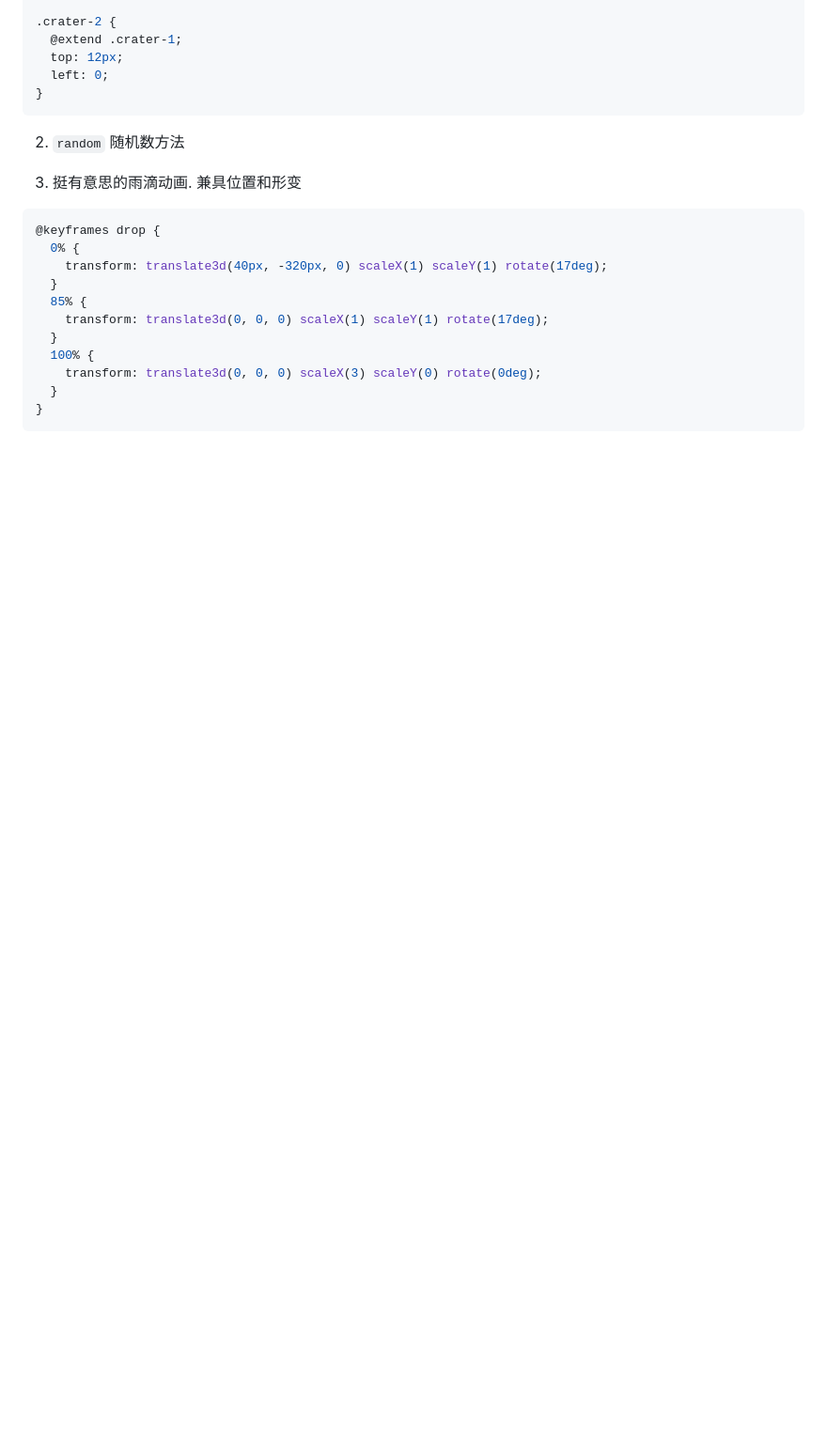
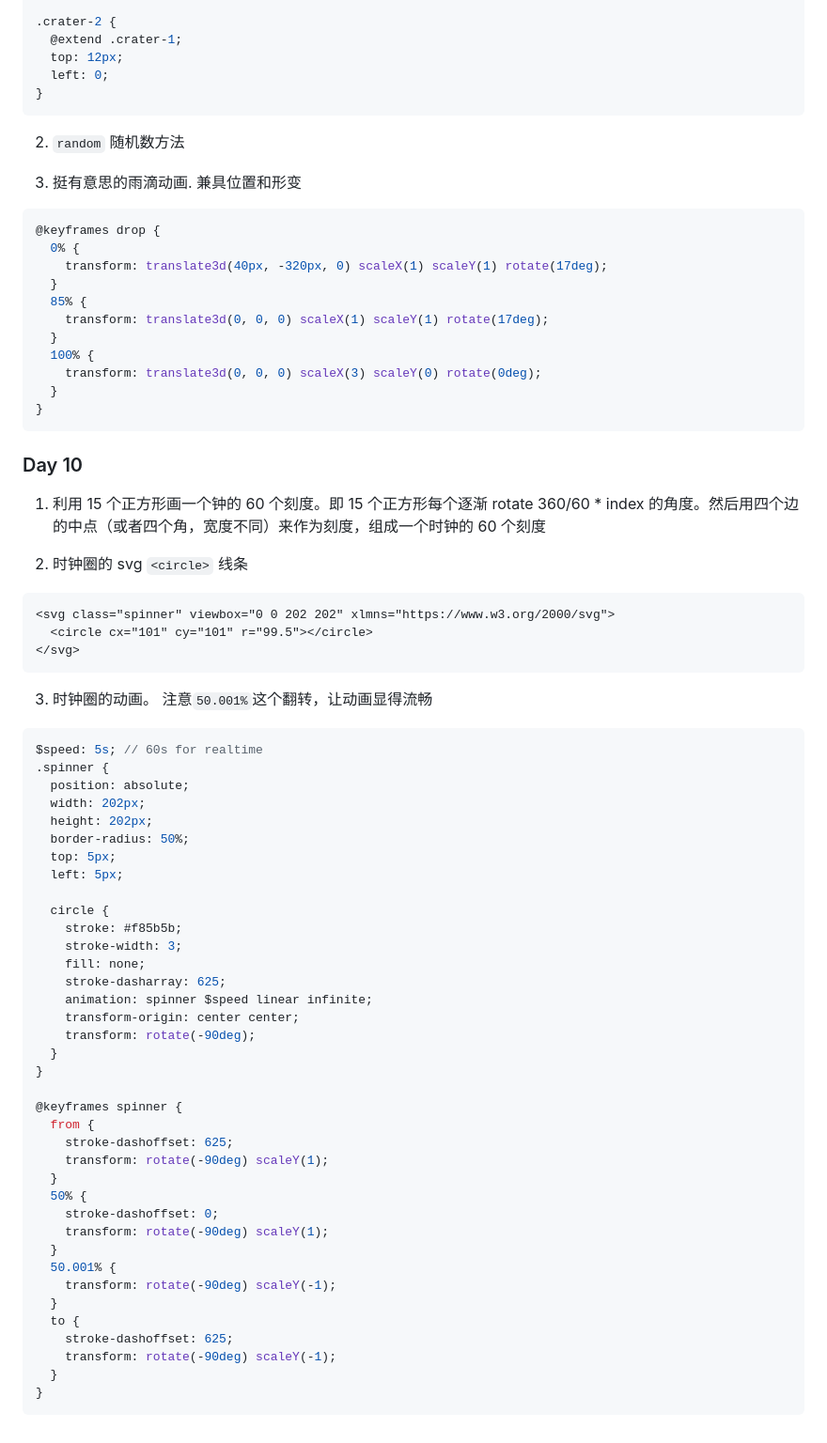
Before and after one commit to ManiacHanz/Learning-Notes, a Markdown page: css/100dayscss.md, the part around the change. Shown: that part at 94% size. GitHub-like rendering; blank space fills up the shorter version.

Commit message:
feat: 100dayscss

````diff
--- a/css/100dayscss.md
+++ b/css/100dayscss.md
@@ -186,3 +186,57 @@ input {
   }
 }
 ```
+
+### Day 10
+
+1. 利用 15 个正方形画一个钟的 60 个刻度。即 15 个正方形每个逐渐 rotate 360/60 \* index 的角度。然后用四个边的中点（或者四个角，宽度不同）来作为刻度，组成一个时钟的 60 个刻度
+
+2. 时钟圈的 svg `<circle>` 线条
+
+```html
+<svg class="spinner" viewbox="0 0 202 202" xlmns="https://www.w3.org/2000/svg">
+  <circle cx="101" cy="101" r="99.5"></circle>
+</svg>
+```
+
+3. 时钟圈的动画。 注意`50.001%`这个翻转，让动画显得流畅
+
+```scss
+$speed: 5s; // 60s for realtime
+.spinner {
+  position: absolute;
+  width: 202px;
+  height: 202px;
+  border-radius: 50%;
+  top: 5px;
+  left: 5px;
+
+  circle {
+    stroke: #f85b5b;
+    stroke-width: 3;
+    fill: none;
+    stroke-dasharray: 625;
+    animation: spinner $speed linear infinite;
+    transform-origin: center center;
+    transform: rotate(-90deg);
+  }
+}
+
+@keyframes spinner {
+  from {
+    stroke-dashoffset: 625;
+    transform: rotate(-90deg) scaleY(1);
+  }
+  50% {
+    stroke-dashoffset: 0;
+    transform: rotate(-90deg) scaleY(1);
+  }
+  50.001% {
+    transform: rotate(-90deg) scaleY(-1);
+  }
+  to {
+    stroke-dashoffset: 625;
+    transform: rotate(-90deg) scaleY(-1);
+  }
+}
+```
````
